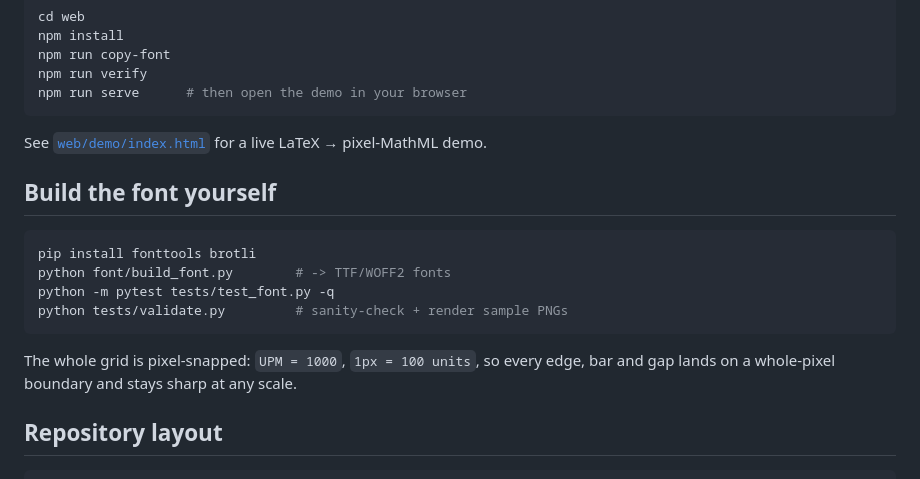
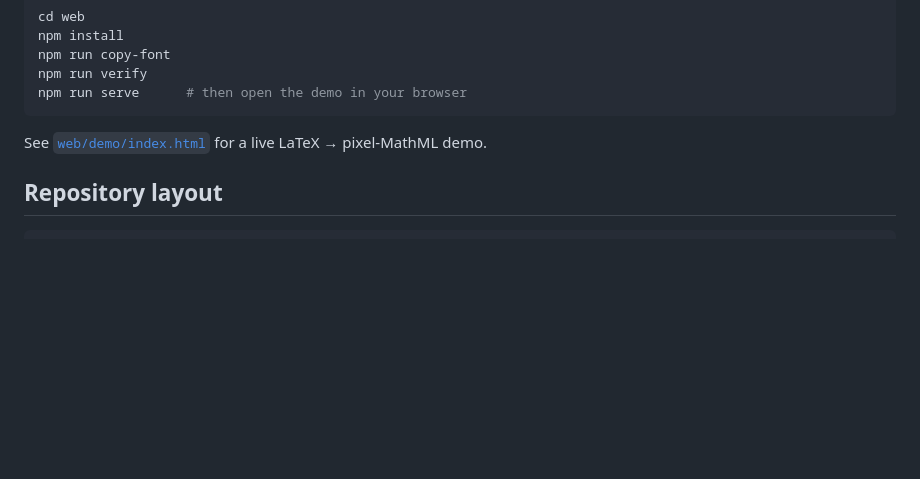
Before and after one commit to ChattelionLuo/MinecrafTeX, a Markdown page: README.md, the part around one of its changes. Rendered like a GitHub page; blank space fills up the shorter version.

````diff
--- a/README.md
+++ b/README.md
@@ -86,18 +86,6 @@ npm run serve      # then open the demo in your browser
 
 See [`web/demo/index.html`](web/demo/index.html) for a live LaTeX → pixel-MathML demo.
 
-## Build the font yourself
-
-```bash
-pip install fonttools brotli
-python font/build_font.py        # -> TTF/WOFF2 fonts
-python -m pytest tests/test_font.py -q
-python tests/validate.py         # sanity-check + render sample PNGs
-```
-
-The whole grid is pixel-snapped: `UPM = 1000`, `1px = 100 units`, so every
-edge, bar and gap lands on a whole-pixel boundary and stays sharp at any scale.
-
 ## Repository layout
 
 ```
````
Also changed, not shown: other parts of README.md (+2 -2 lines).
